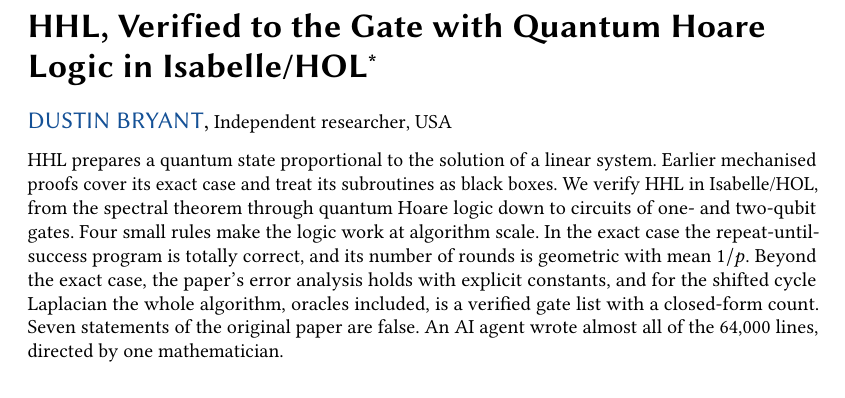
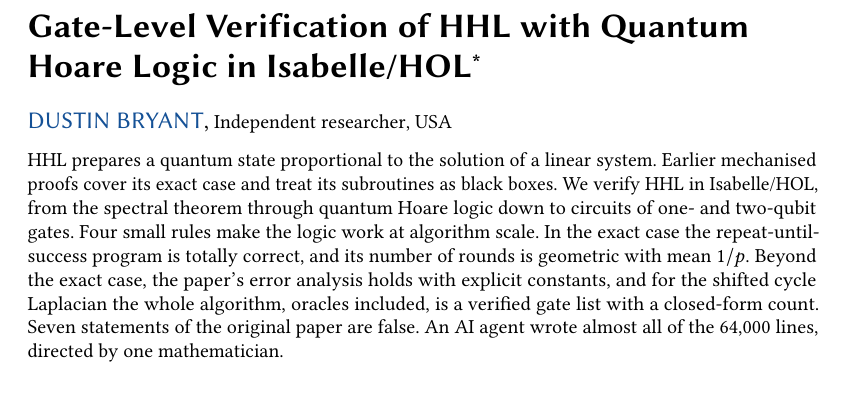
Before and after one commit to brydustin/Quantum_Computing, a LaTeX paper (planqc2027/planqc.tex): part of page 1 of 6, cut at the place of the change. Compiled offline with pdfLaTeX.

Commit message:
PLanQC abstract: title Gate-Level Verification of HHL
Co-Authored-By: Claude Opus 5.5 <noreply@anthropic.com>

```diff
--- a/planqc2027/planqc.tex
+++ b/planqc2027/planqc.tex
@@ -35,7 +35,7 @@
 
 \begin{document}
 
-\title[HHL, Verified to the Gate]{HHL, Verified to the Gate with Quantum Hoare Logic in Isabelle/HOL}
+\title[Gate-Level Verification of HHL]{Gate-Level Verification of HHL with Quantum Hoare Logic in Isabelle/HOL}
 \titlenote{This extended abstract summarizes a 37-page paper in preparation, available from the author.
 The Isabelle sources (Isabelle2026 with the AFP) are at \url{https://doi.org/10.5281/zenodo.23812498}.}
 \author{Dustin Bryant}
```
Also changed, not shown: planqc2027/SUBMISSION.md (+1 -1 lines).
